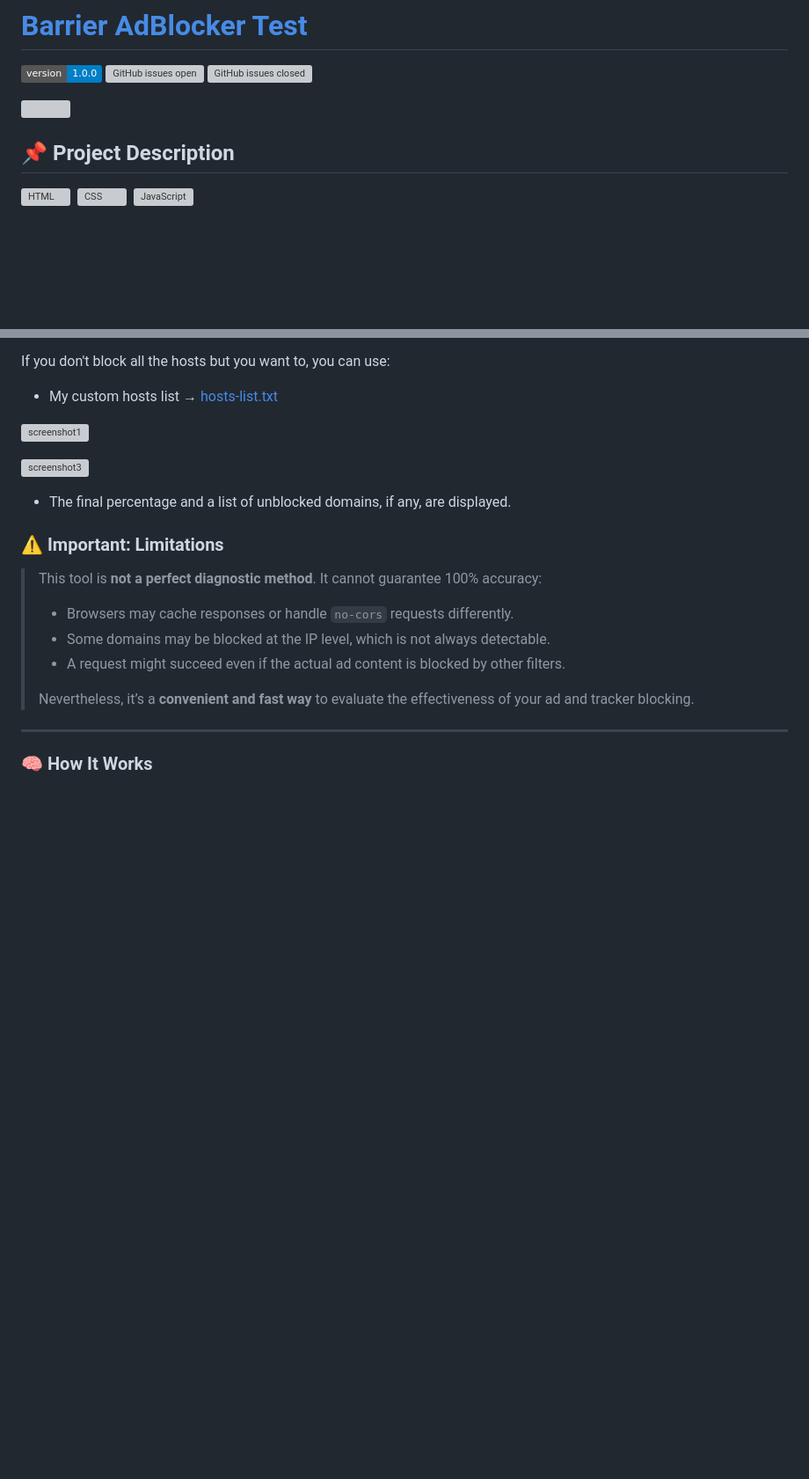
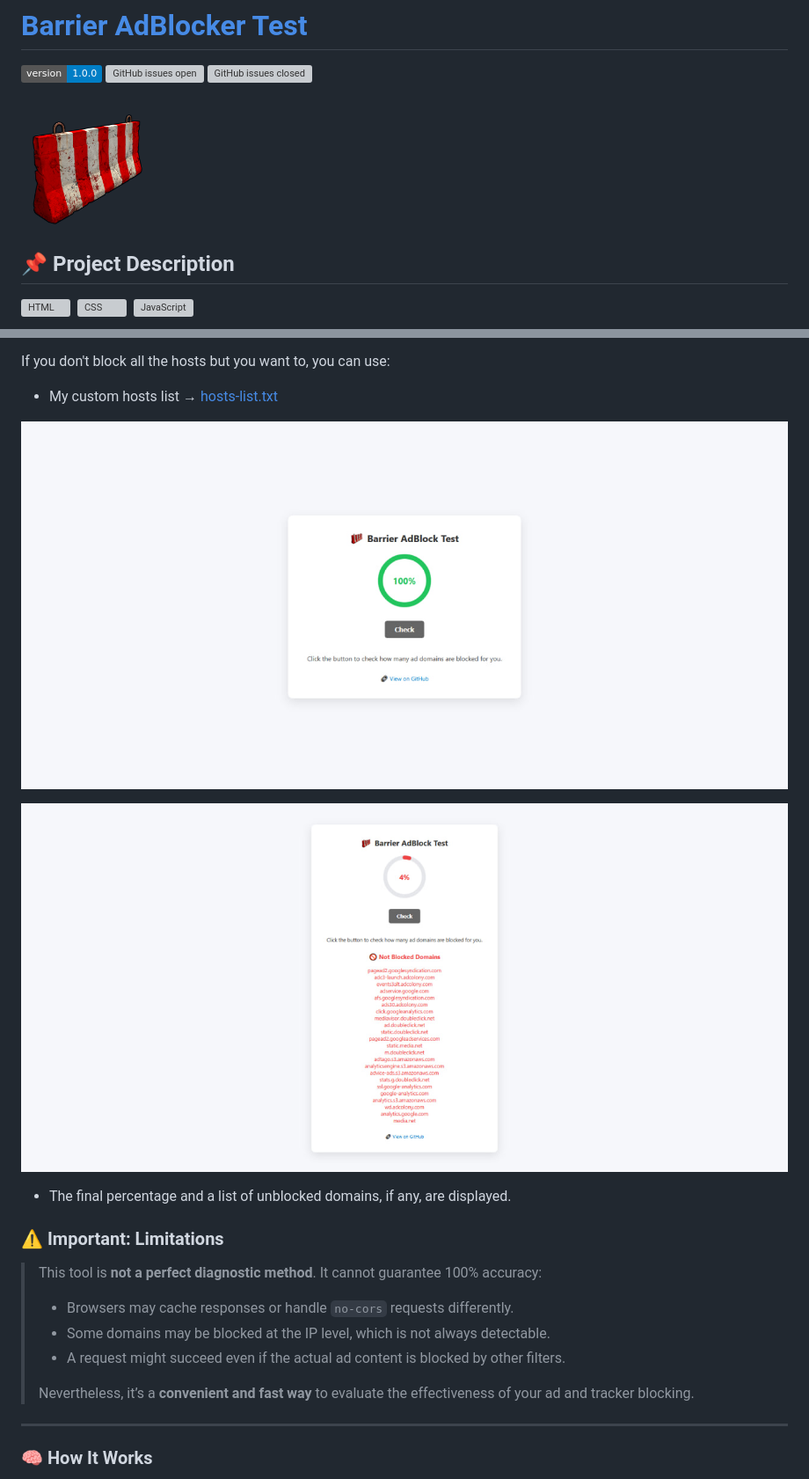
Before and after one commit to ilalutovinov/Barrier-AdBlocker-Test, a Markdown page: README.md, 2 parts joined by grey strips. Shown: that part at 88% size. GitHub-like rendering; badges without logos; blank space fills up the shorter version; grey boxes are pictures that could not be loaded.

```diff
--- a/README.md
+++ b/README.md
@@ -2,7 +2,7 @@
 
 ![version](https://img.shields.io/badge/version-1.0.0-blue.svg) [![GitHub issues open](https://img.shields.io/github/issues/creativetimofficial/vision-ui-dashboard-chakra.svg?maxAge=2592000)](https://github.com/creativetimofficial/vision-ui-dashboard-chakra/issues?q=is%3Aopen+is%3Aissue) [![GitHub issues closed](https://img.shields.io/github/issues-closed-raw/creativetimofficial/vision-ui-dashboard-chakra.svg?maxAge=2592000)](https://github.com/creativetimofficial/vision-ui-dashboard-chakra/issues?q=is%3Aissue+is%3Aclosed)
 
-<img src="logo.png" height="150px"/>
+<img src="images/logo.png" height="150px"/>
 
 ## 📌 Project Description
 
@@ -23,9 +23,9 @@ It helps to determine how many unwanted domains are actually being blocked by yo
 If you don't block all the hosts but you want to, you can use:
 - My custom hosts list → [hosts-list.txt](https://github.com/ilalutovinov/Barrier-AdBlocker-Test-/blob/main/hosts-list.txt)
 
-![screenshot1](screenshot1.jpg)
+![screenshot1](images/screenshot1.jpg)
 
-![screenshot3](screenshot3.jpg)
+![screenshot3](images/screenshot3.jpg)
 - The final percentage and a list of unblocked domains, if any, are displayed.
 
 ### ⚠️ Important: Limitations
```
